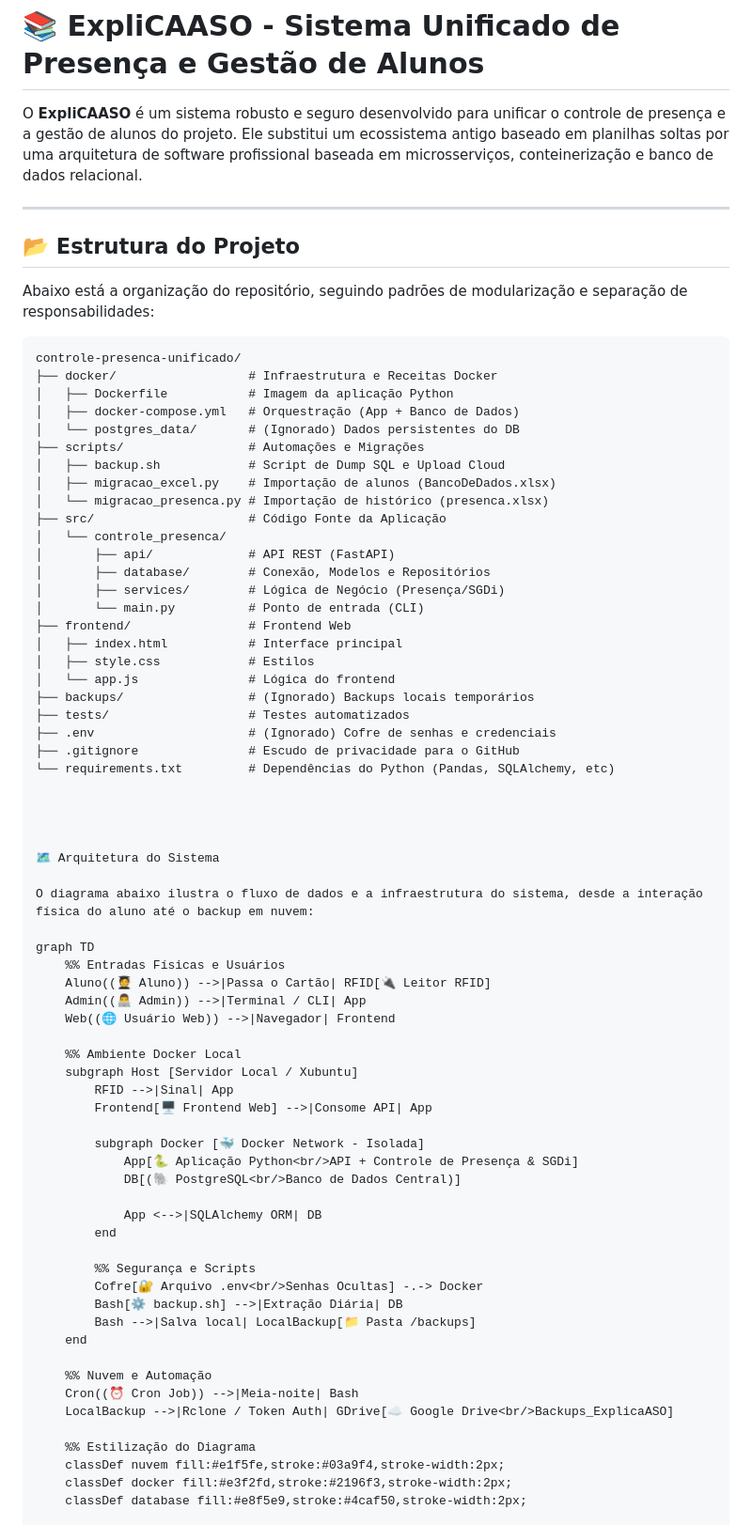
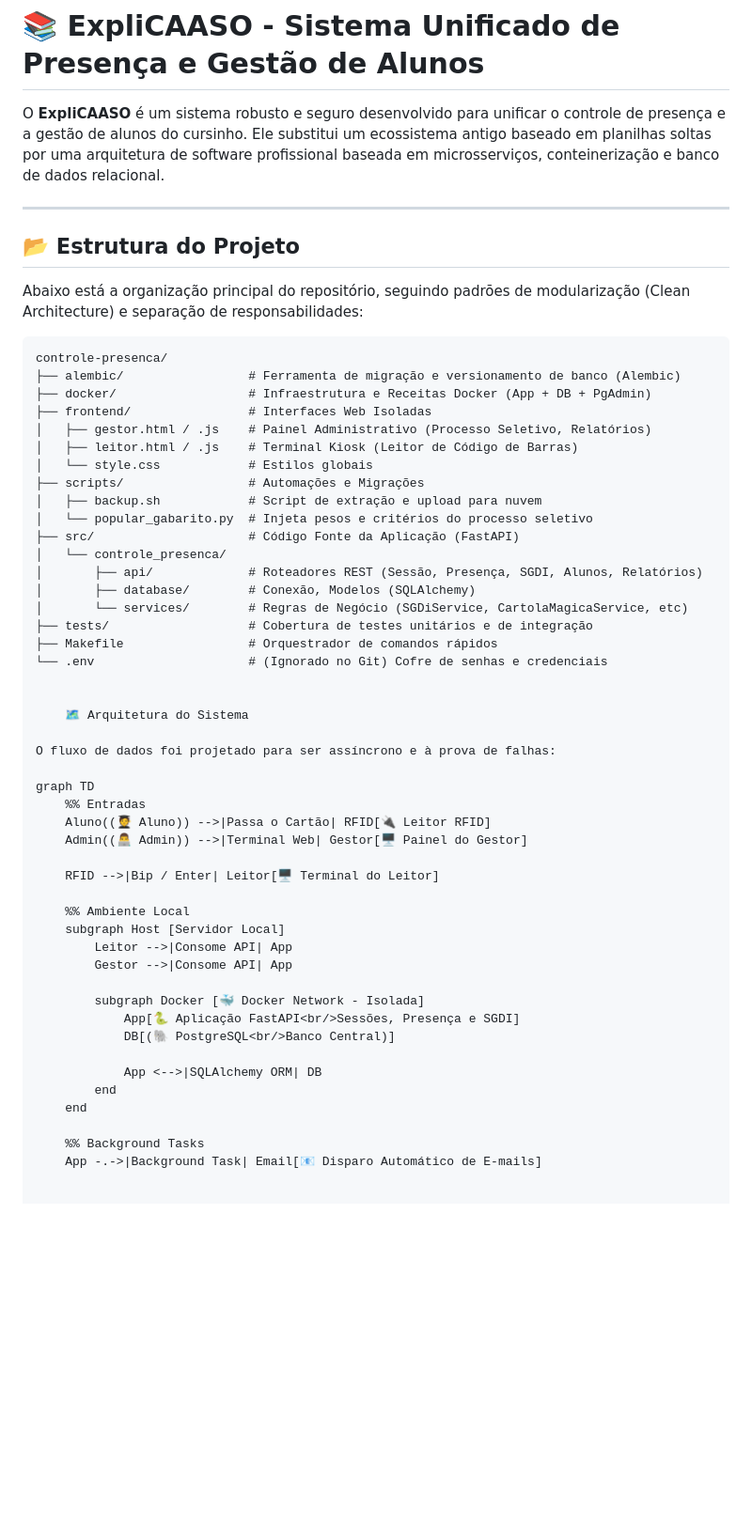
Before and after one commit to DiegoPaz85/controle-presenca, a Markdown page: README.md, the part around one of its changes. Shown at 94% size. Drawn GitHub-style; blank space fills up the shorter version.

Commit message:
Atualização do readme

````diff
--- a/README.md
+++ b/README.md
@@ -1,75 +1,58 @@
 # 📚 ExpliCAASO - Sistema Unificado de Presença e Gestão de Alunos
 
-O **ExpliCAASO** é um sistema robusto e seguro desenvolvido para unificar o controle de presença e a gestão de alunos do projeto. Ele substitui um ecossistema antigo baseado em planilhas soltas por uma arquitetura de software profissional baseada em microsserviços, conteinerização e banco de dados relacional.
+O **ExpliCAASO** é um sistema robusto e seguro desenvolvido para unificar o controle de presença e a gestão de alunos do cursinho. Ele substitui um ecossistema antigo baseado em planilhas soltas por uma arquitetura de software profissional baseada em microsserviços, conteinerização e banco de dados relacional.
 
 ---
 ## 📂 Estrutura do Projeto
 
-Abaixo está a organização do repositório, seguindo padrões de modularização e separação de responsabilidades:
+Abaixo está a organização principal do repositório, seguindo padrões de modularização (Clean Architecture) e separação de responsabilidades:
 
 ```text
-controle-presenca-unificado/
-├── docker/                  # Infraestrutura e Receitas Docker
-│   ├── Dockerfile           # Imagem da aplicação Python
-│   ├── docker-compose.yml   # Orquestração (App + Banco de Dados)
-│   └── postgres_data/       # (Ignorado) Dados persistentes do DB
+controle-presenca/
+├── alembic/                 # Ferramenta de migração e versionamento de banco (Alembic)
+├── docker/                  # Infraestrutura e Receitas Docker (App + DB + PgAdmin)
+├── frontend/                # Interfaces Web Isoladas
+│   ├── gestor.html / .js    # Painel Administrativo (Processo Seletivo, Relatórios)
+│   ├── leitor.html / .js    # Terminal Kiosk (Leitor de Código de Barras)
+│   └── style.css            # Estilos globais
 ├── scripts/                 # Automações e Migrações
-│   ├── backup.sh            # Script de Dump SQL e Upload Cloud
-│   ├── migracao_excel.py    # Importação de alunos (BancoDeDados.xlsx)
-│   └── migracao_presenca.py # Importação de histórico (presenca.xlsx)
-├── src/                     # Código Fonte da Aplicação
+│   ├── backup.sh            # Script de extração e upload para nuvem
+│   └── popular_gabarito.py  # Injeta pesos e critérios do processo seletivo
+├── src/                     # Código Fonte da Aplicação (FastAPI)
 │   └── controle_presenca/
-│       ├── api/             # API REST (FastAPI)
-│       ├── database/        # Conexão, Modelos e Repositórios
-│       ├── services/        # Lógica de Negócio (Presença/SGDi)
-│       └── main.py          # Ponto de entrada (CLI)
-├── frontend/                # Frontend Web
-│   ├── index.html           # Interface principal
-│   ├── style.css            # Estilos
-│   └── app.js               # Lógica do frontend
-├── backups/                 # (Ignorado) Backups locais temporários
-├── tests/                   # Testes automatizados
-├── .env                     # (Ignorado) Cofre de senhas e credenciais
-├── .gitignore               # Escudo de privacidade para o GitHub
-└── requirements.txt         # Dependências do Python (Pandas, SQLAlchemy, etc)
+│       ├── api/             # Roteadores REST (Sessão, Presença, SGDI, Alunos, Relatórios)
+│       ├── database/        # Conexão, Modelos (SQLAlchemy)
+│       └── services/        # Regras de Negócio (SGDiService, CartolaMagicaService, etc)
+├── tests/                   # Cobertura de testes unitários e de integração
+├── Makefile                 # Orquestrador de comandos rápidos
+└── .env                     # (Ignorado no Git) Cofre de senhas e credenciais
 
 
+	🗺️ Arquitetura do Sistema
 
-
-🗺️ Arquitetura do Sistema
-
-O diagrama abaixo ilustra o fluxo de dados e a infraestrutura do sistema, desde a interação física do aluno até o backup em nuvem:
+O fluxo de dados foi projetado para ser assíncrono e à prova de falhas:
 
 graph TD
-    %% Entradas Físicas e Usuários
+    %% Entradas
     Aluno((🧑‍🎓 Aluno)) -->|Passa o Cartão| RFID[🔌 Leitor RFID]
-    Admin((👨‍💻 Admin)) -->|Terminal / CLI| App
-    Web((🌐 Usuário Web)) -->|Navegador| Frontend
+    Admin((👨‍💻 Admin)) -->|Terminal Web| Gestor[🖥️ Painel do Gestor]
 
-    %% Ambiente Docker Local
-    subgraph Host [Servidor Local / Xubuntu]
-        RFID -->|Sinal| App
-        Frontend[🖥️ Frontend Web] -->|Consome API| App
+    RFID -->|Bip / Enter| Leitor[🖥️ Terminal do Leitor]
+
+    %% Ambiente Local
+    subgraph Host [Servidor Local]
+        Leitor -->|Consome API| App
+        Gestor -->|Consome API| App
 
         subgraph Docker [🐳 Docker Network - Isolada]
-            App[🐍 Aplicação Python<br/>API + Controle de Presença & SGDi]
-            DB[(🐘 PostgreSQL<br/>Banco de Dados Central)]
+            App[🐍 Aplicação FastAPI<br/>Sessões, Presença e SGDI]
+            DB[(🐘 PostgreSQL<br/>Banco Central)]
 
             App <-->|SQLAlchemy ORM| DB
         end
-
-        %% Segurança e Scripts
-        Cofre[🔐 Arquivo .env<br/>Senhas Ocultas] -.-> Docker
-        Bash[⚙️ backup.sh] -->|Extração Diária| DB
-        Bash -->|Salva local| LocalBackup[📁 Pasta /backups]
     end
 
-    %% Nuvem e Automação
-    Cron((⏰ Cron Job)) -->|Meia-noite| Bash
-    LocalBackup -->|Rclone / Token Auth| GDrive[☁️ Google Drive<br/>Backups_ExplicaASO]
+    %% Background Tasks
+    App -.->|Background Task| Email[📧 Disparo Automático de E-mails]
 
-    %% Estilização do Diagrama
-    classDef nuvem fill:#e1f5fe,stroke:#03a9f4,stroke-width:2px;
-    classDef docker fill:#e3f2fd,stroke:#2196f3,stroke-width:2px;
-    classDef database fill:#e8f5e9,stroke:#4caf50,stroke-width:2px;
 
````
Also changed, not shown: other parts of README.md (+29 -106 lines).
